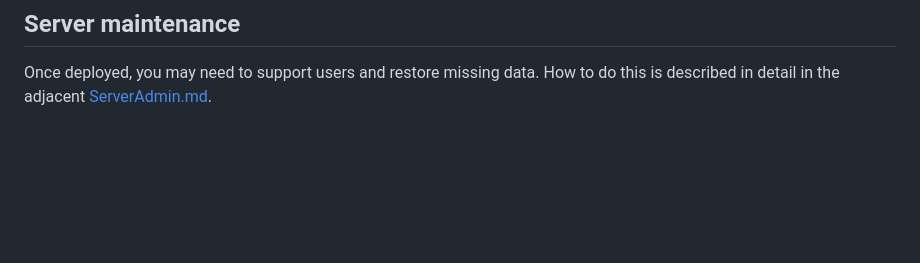
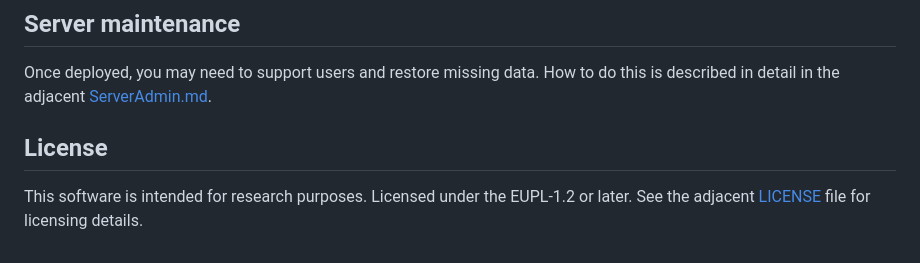
Before and after one commit to UUDigitalHumanitieslab/coloringbook, a Markdown page: Readme.md, the part around the change. Drawn GitHub-style; blank space fills up the shorter version.

Commit message:
Mention license and intended usage in Readme

```diff
--- a/Readme.md
+++ b/Readme.md
@@ -66,3 +66,8 @@ An overview of the database layout is given in `Database.svg`. For the complete
 ## Server maintenance
 
 Once deployed, you may need to support users and restore missing data. How to do this is described in detail in the adjacent [ServerAdmin.md](ServerAdmin.md).
+
+
+## License
+
+This software is intended for research purposes. Licensed under the EUPL-1.2 or later. See the adjacent [LICENSE](LICENSE) file for licensing details.
```
